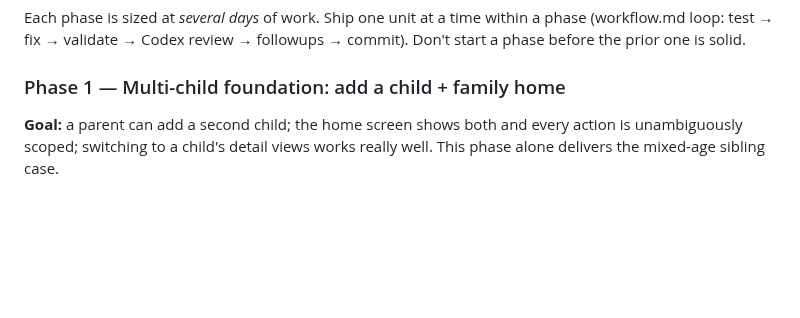
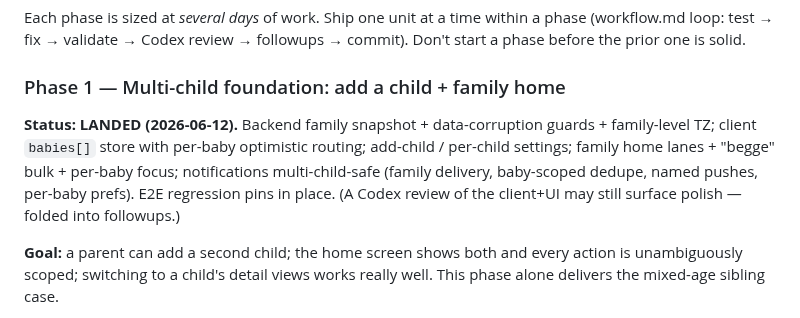
Before and after one commit to odinho/miniapps, a Markdown page: babysovelogg/docs/multi-child-support.md, the part around the change. Rendered like a GitHub page; blank space fills up the shorter version.

Commit message:
docs(multi-child): mark Phase 1 as landed
Co-Authored-By: Claude Opus 4.8 (1M context) <noreply@anthropic.com>

```diff
--- a/babysovelogg/docs/multi-child-support.md
+++ b/babysovelogg/docs/multi-child-support.md
@@ -191,6 +191,13 @@ followups → commit). Don't start a phase before the prior one is solid.
 
 ### Phase 1 — Multi-child foundation: add a child + family home
 
+**Status: LANDED (2026-06-12).** Backend family snapshot + data-corruption
+guards + family-level TZ; client `babies[]` store with per-baby optimistic
+routing; add-child / per-child settings; family home lanes + "begge" bulk +
+per-baby focus; notifications multi-child-safe (family delivery, baby-scoped
+dedupe, named pushes, per-baby prefs). E2E regression pins in place. (A Codex
+review of the client+UI may still surface polish — folded into followups.)
+
 **Goal:** a parent can add a second child; the home screen shows both and
 every action is unambiguously scoped; switching to a child's detail views
 works really well. This phase alone delivers the mixed-age sibling case.
```
